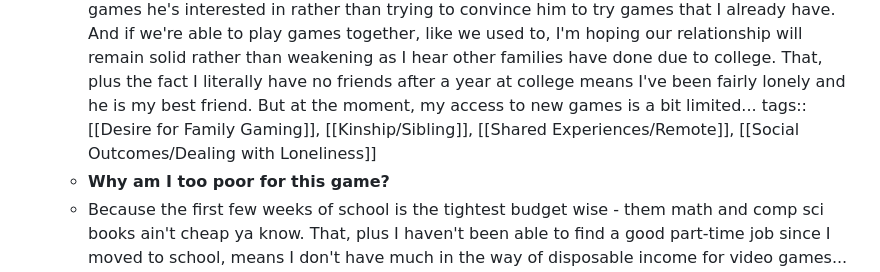
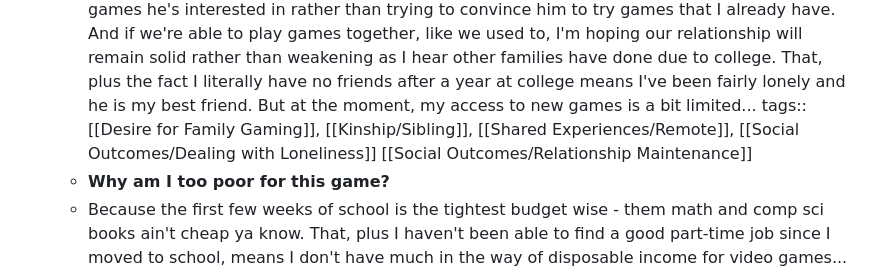
Before and after one commit to pgpais/Family-Play-Reddit-Ethnography, a Markdown page: pages/data/6q08wf-GiftofGames.md, the part around the change. GitHub-like rendering.

```diff
--- a/pages/data/6q08wf-GiftofGames.md
+++ b/pages/data/6q08wf-GiftofGames.md
@@ -9,7 +9,7 @@ state:: [[Coded]]
 	- Well, I'm sure everyone has heard of this game by now, but if not, PLAYERUNKNOWN'S BATTLEGROUNDS is a online 'Last-Man-Standing' survival game. You're basically dropped onto an island or map and try to find equipment and survive in an ever shrinking battlefield. It's currently in early access, but according to my brother, it's really well done and is constantly being improved. It seems to be a fun game, and the important part for me, is there is a co-op game mode apparently that my brother and I can play together on.
 	- **Why do I want this?**
 	- Because it's one of the only games my brother plays that's online currently. Before we both went to college, we would play a lot of local multiplayer games on consoles and such. Alas, our college careers took us to different parts of the country, one of us to Denver, the other to Chicago. I'm a comp sci major, so I've always had an interest in computers and PC games, but only recently has my brother joined the PC gaming world. And it's easier for me to just play games he's interested in rather than trying to convince him to try games that I already have. And if we're able to play games together, like we used to, I'm hoping our relationship will remain solid rather than weakening as I hear other families have done due to college. That, plus the fact I literally have no friends after a year at college means I've been fairly lonely and he is my best friend. But at the moment, my access to new games is a bit limited...
-	  tags:: [[Desire for Family Gaming]], [[Kinship/Sibling]], [[Shared Experiences/Remote]], [[Social Outcomes/Dealing with Loneliness]]
+	  tags:: [[Desire for Family Gaming]], [[Kinship/Sibling]], [[Shared Experiences/Remote]], [[Social Outcomes/Dealing with Loneliness]] [[Social Outcomes/Relationship Maintenance]]
 	- **Why am I too poor for this game?**
 	- Because the first few weeks of school is the tightest budget wise - them math and comp sci books ain't cheap ya know. That, plus I haven't been able to find a good part-time job since I moved to school, means I don't have much in the way of disposable income for video games... I may have an internship lined up for down the road but at the moment... not so much.
 	  tags:: [[Game Accessibility/Cost]]
```
Also changed, not shown: pages/Codes.md (+1 -0 lines), pages/Family Play Reddit Ethnography.md (+83 -35 lines).
